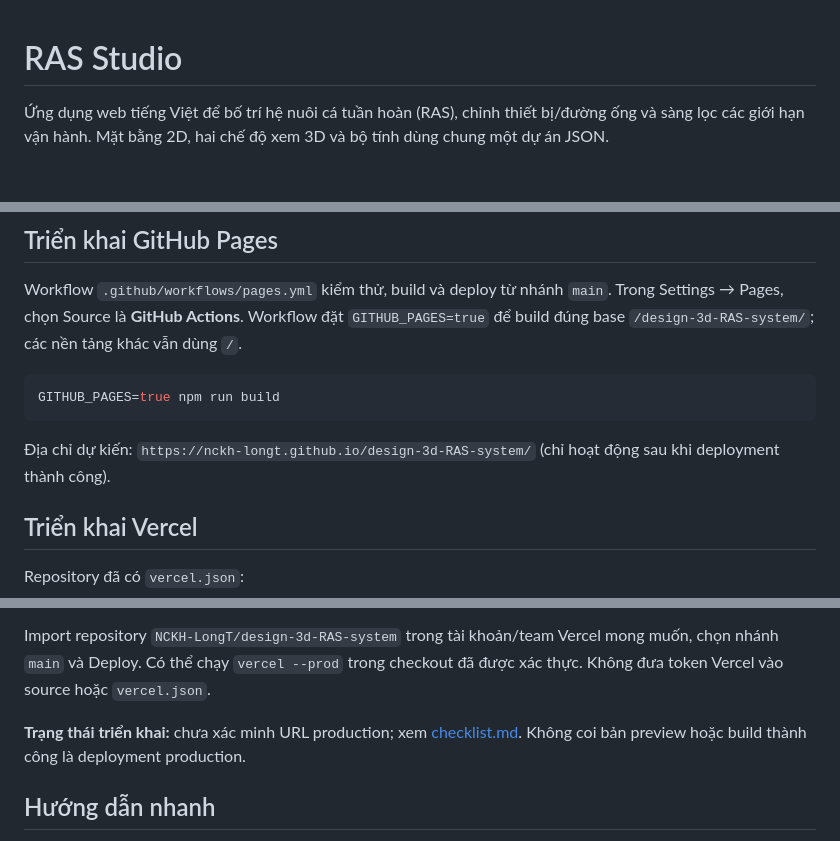
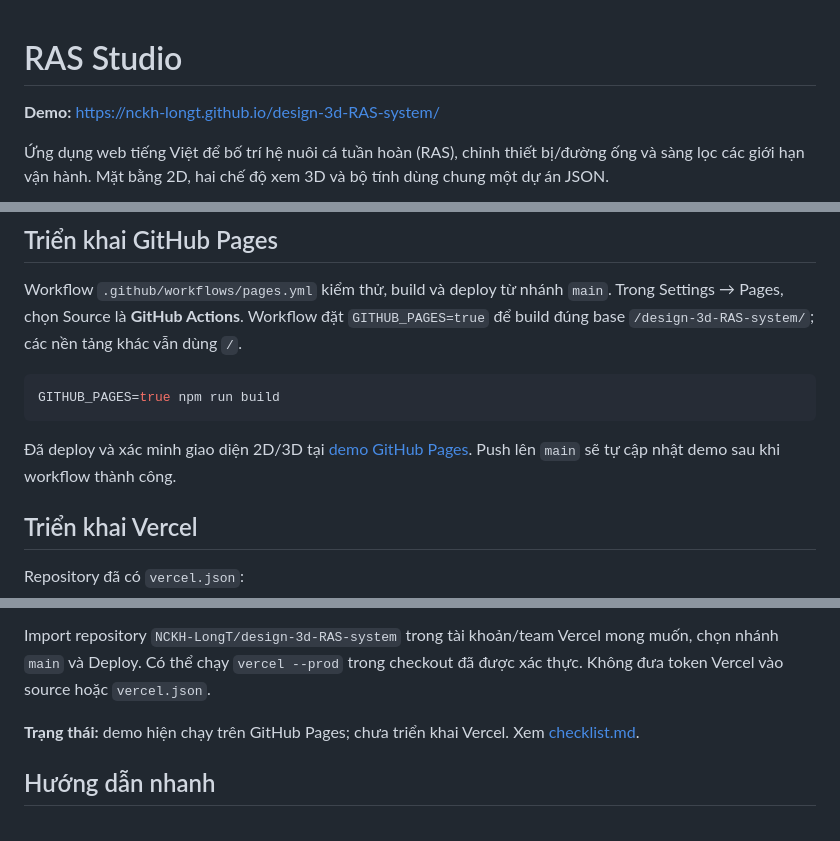
Before and after one commit to NCKH-LongT/design-3d-RAS-system, a Markdown page: README.md, 3 parts joined by grey strips. Rendered like a GitHub page; blank space fills up the shorter version.

Commit message:
docs: record verified GitHub Pages demo and deployment checklist [skip ci]

````diff
--- a/README.md
+++ b/README.md
@@ -1,4 +1,6 @@
 # RAS Studio
+
+**Demo:** https://nckh-longt.github.io/design-3d-RAS-system/
 
 Ứng dụng web tiếng Việt để bố trí hệ nuôi cá tuần hoàn (RAS), chỉnh thiết bị/đường ống và sàng lọc các giới hạn vận hành. Mặt bằng 2D, hai chế độ xem 3D và bộ tính dùng chung một dự án JSON.
 
@@ -44,7 +46,7 @@ Workflow `.github/workflows/pages.yml` kiểm thử, build và deploy từ nhán
 GITHUB_PAGES=true npm run build
 ```
 
-Địa chỉ dự kiến: `https://nckh-longt.github.io/design-3d-RAS-system/` (chỉ hoạt động sau khi deployment thành công).
+Đã deploy và xác minh giao diện 2D/3D tại [demo GitHub Pages](https://nckh-longt.github.io/design-3d-RAS-system/). Push lên `main` sẽ tự cập nhật demo sau khi workflow thành công.
 
 ## Triển khai Vercel
 
@@ -59,7 +61,7 @@ Repository đã có `vercel.json`:
 
 Import repository `NCKH-LongT/design-3d-RAS-system` trong tài khoản/team Vercel mong muốn, chọn nhánh `main` và Deploy. Có thể chạy `vercel --prod` trong checkout đã được xác thực. Không đưa token Vercel vào source hoặc `vercel.json`.
 
-**Trạng thái triển khai:** chưa xác minh URL production; xem [checklist.md](checklist.md). Không coi bản preview hoặc build thành công là deployment production.
+**Trạng thái:** demo hiện chạy trên GitHub Pages; chưa triển khai Vercel. Xem [checklist.md](checklist.md).
 
 ## Hướng dẫn nhanh
 
````
Also changed, not shown: checklist.md (+3 -2 lines), docs/pages-demo.jpg (added).
